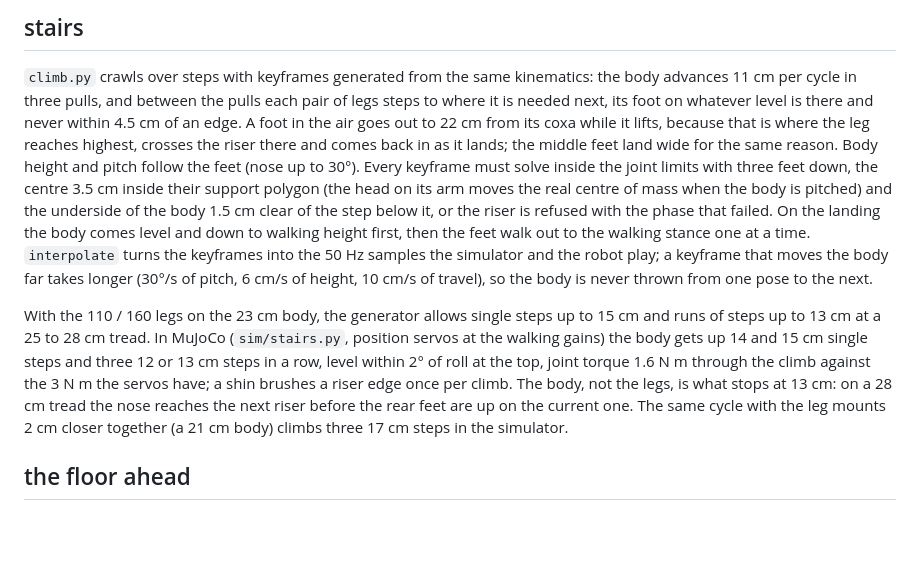
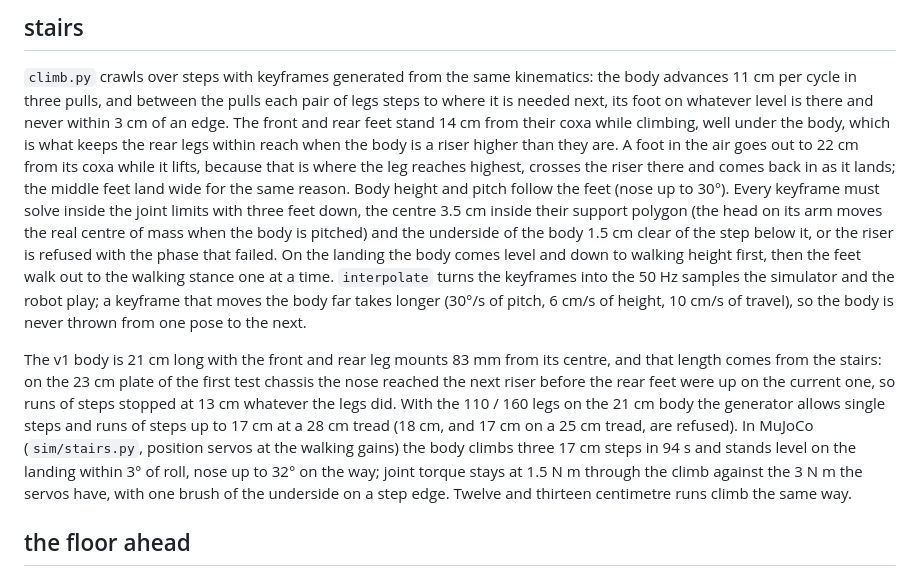
Before and after one commit to Lamport-Robotics/pincer1, a Markdown page: docs/BODY.md, the part around the change. GitHub-like rendering; blank space fills up the shorter version.

Commit message:
docs: the 21 cm body and the 17 cm staircase

```diff
--- a/docs/BODY.md
+++ b/docs/BODY.md
@@ -107,7 +107,9 @@ ranges the shell window and the cable loop allow, and are narrower than the serv
 
 `climb.py` crawls over steps with keyframes generated from the same kinematics: the body advances
 11 cm per cycle in three pulls, and between the pulls each pair of legs steps to where it is needed
-next, its foot on whatever level is there and never within 4.5 cm of an edge. A foot in the air goes
+next, its foot on whatever level is there and never within 3 cm of an edge. The front and rear feet
+stand 14 cm from their coxa while climbing, well under the body, which is what keeps the rear legs
+within reach when the body is a riser higher than they are. A foot in the air goes
 out to 22 cm from its coxa while it lifts, because that is where the leg reaches highest, crosses the
 riser there and comes back in as it lands; the middle feet land wide for the same reason. Body height
 and pitch follow the feet (nose up to 30°). Every keyframe must solve inside the joint limits with
@@ -119,13 +121,15 @@ turns the keyframes into the 50 Hz samples the simulator and the robot play; a k
 the body far takes longer (30°/s of pitch, 6 cm/s of height, 10 cm/s of travel), so the body is never
 thrown from one pose to the next.
 
-With the 110 / 160 legs on the 23 cm body, the generator allows single steps up to 15 cm and runs of
-steps up to 13 cm at a 25 to 28 cm tread. In MuJoCo (`sim/stairs.py`, position servos at the walking
-gains) the body gets up 14 and 15 cm single steps and three 12 or 13 cm steps in a row, level within
-2° of roll at the top, joint torque 1.6 N m through the climb against the 3 N m the servos have; a
-shin brushes a riser edge once per climb. The body, not the legs, is what stops at 13 cm: on a 28 cm
-tread the nose reaches the next riser before the rear feet are up on the current one. The same cycle
-with the leg mounts 2 cm closer together (a 21 cm body) climbs three 17 cm steps in the simulator.
+The v1 body is 21 cm long with the front and rear leg mounts 83 mm from its centre, and that length
+comes from the stairs: on the 23 cm plate of the first test chassis the nose reached the next riser
+before the rear feet were up on the current one, so runs of steps stopped at 13 cm whatever the legs
+did. With the 110 / 160 legs on the 21 cm body the generator allows single steps and runs of steps up
+to 17 cm at a 28 cm tread (18 cm, and 17 cm on a 25 cm tread, are refused). In MuJoCo (`sim/stairs.py`,
+position servos at the walking gains) the body climbs three 17 cm steps in 94 s and stands level on
+the landing within 3° of roll, nose up to 32° on the way; joint torque stays at 1.5 N m through the
+climb against the 3 N m the servos have, with one brush of the underside on a step edge. Twelve and
+thirteen centimetre runs climb the same way.
 
 ## the floor ahead
 
```
Also changed, not shown: docs/HARDWARE.md (+1 -1 lines).
